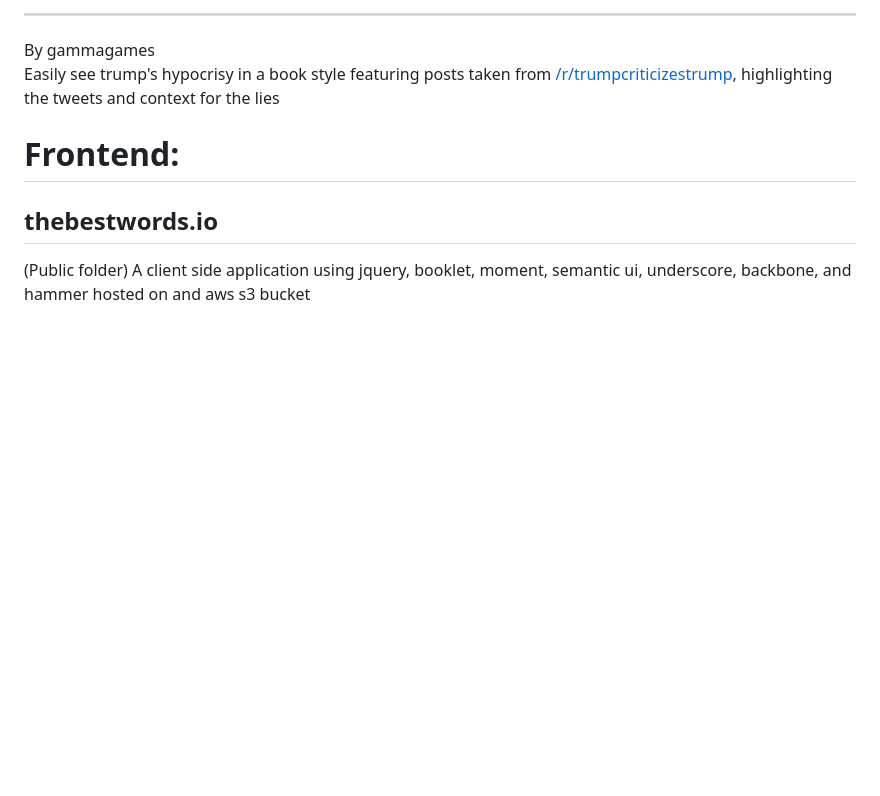
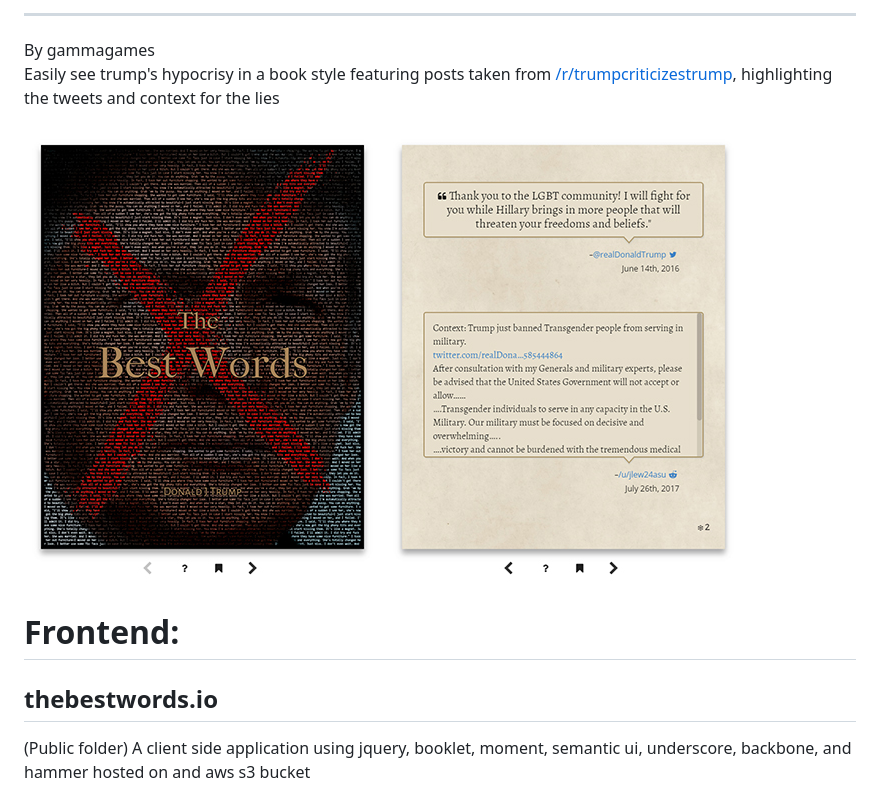
Before and after one commit to GammaGames/TheBestWords, a Markdown page: README.md, the part around the change. GitHub-like rendering; pictures changed too: preview1.jpg (added), preview2.jpg (added); blank space fills up the shorter version.

Commit message:
Update readme
add previews

```diff
--- a/README.md
+++ b/README.md
@@ -7,6 +7,9 @@
 ---
 By gammagames
 Easily see trump's hypocrisy in a book style featuring posts taken from [/r/trumpcriticizestrump](https://www.reddit.com/r/TrumpCriticizesTrump/), highlighting the tweets and context for the lies
+
+![preview1](preview1.jpg "The greeting page")
+![preview2](preview2.jpg "A sample tweet page")
 
 Frontend:
 ======
```
